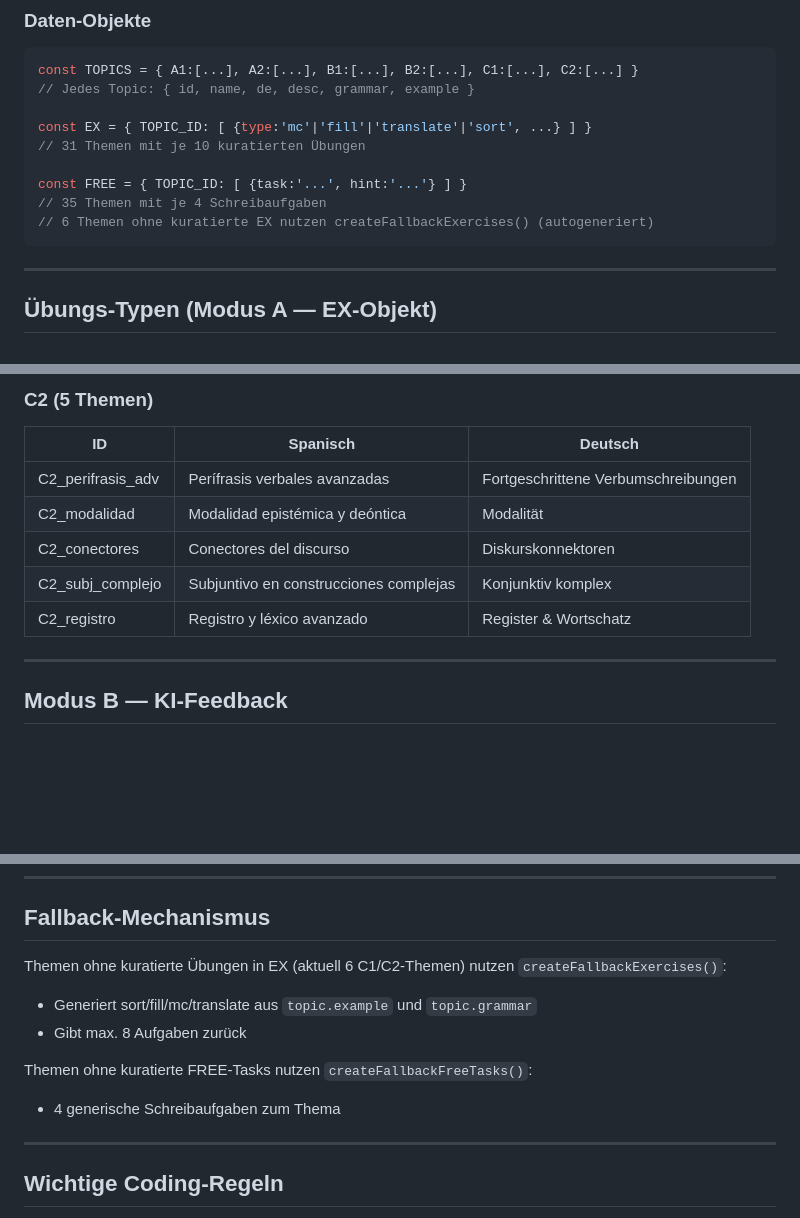
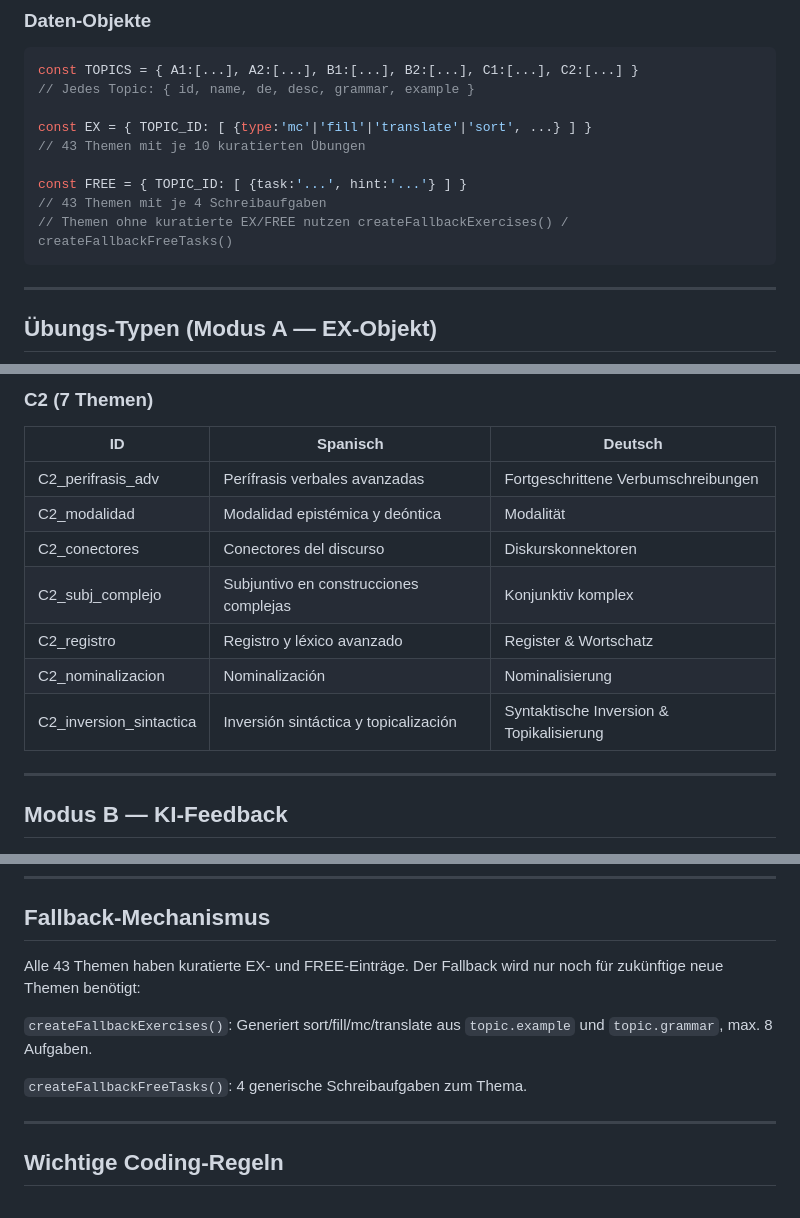
Before and after one commit to nicolehahn2890/espanol-writing-grammar, a Markdown page: SPANISH-TRAINER-SKILL.md, 3 parts joined by grey strips. Rendered like a GitHub page; blank space fills up the shorter version.

````diff
--- a/SPANISH-TRAINER-SKILL.md
+++ b/SPANISH-TRAINER-SKILL.md
@@ -80,11 +80,11 @@ const TOPICS = { A1:[...], A2:[...], B1:[...], B2:[...], C1:[...], C2:[...] }
 // Jedes Topic: { id, name, de, desc, grammar, example }
 
 const EX = { TOPIC_ID: [ {type:'mc'|'fill'|'translate'|'sort', ...} ] }
-// 31 Themen mit je 10 kuratierten Übungen
+// 43 Themen mit je 10 kuratierten Übungen
 
 const FREE = { TOPIC_ID: [ {task:'...', hint:'...'} ] }
-// 35 Themen mit je 4 Schreibaufgaben
-// 6 Themen ohne kuratierte EX nutzen createFallbackExercises() (autogeneriert)
+// 43 Themen mit je 4 Schreibaufgaben
+// Themen ohne kuratierte EX/FREE nutzen createFallbackExercises() / createFallbackFreeTasks()
 ```
 
 ---
@@ -177,5 +181,5 @@ Akzente werden beim Vergleich toleriert.
 
-### C2 (5 Themen)
+### C2 (7 Themen)
 | ID | Spanisch | Deutsch |
 |----|----------|---------|
 | C2_perifrasis_adv | Perífrasis verbales avanzadas | Fortgeschrittene Verbumschreibungen |
@@ -183,6 +187,8 @@ Akzente werden beim Vergleich toleriert.
 | C2_conectores | Conectores del discurso | Diskurskonnektoren |
 | C2_subj_complejo | Subjuntivo en construcciones complejas | Konjunktiv komplex |
 | C2_registro | Registro y léxico avanzado | Register & Wortschatz |
+| C2_nominalizacion | Nominalización | Nominalisierung |
+| C2_inversion_sintactica | Inversión sintáctica y topicalización | Syntaktische Inversion & Topikalisierung |
 
 ---
 
@@ -217,12 +223,11 @@ System-Prompt-Struktur für Feedback:
 
 ## Fallback-Mechanismus
 
-Themen ohne kuratierte Übungen in EX (aktuell 6 C1/C2-Themen) nutzen `createFallbackExercises()`:
-- Generiert sort/fill/mc/translate aus `topic.example` und `topic.grammar`
-- Gibt max. 8 Aufgaben zurück
+Alle 43 Themen haben kuratierte EX- und FREE-Einträge. Der Fallback wird nur noch für zukünftige neue Themen benötigt:
 
-Themen ohne kuratierte FREE-Tasks nutzen `createFallbackFreeTasks()`:
-- 4 generische Schreibaufgaben zum Thema
+`createFallbackExercises()`: Generiert sort/fill/mc/translate aus `topic.example` und `topic.grammar`, max. 8 Aufgaben.
+
+`createFallbackFreeTasks()`: 4 generische Schreibaufgaben zum Thema.
 
 ---
 
````
Also changed, not shown: other parts of SPANISH-TRAINER-SKILL.md (+10 -6 lines).
